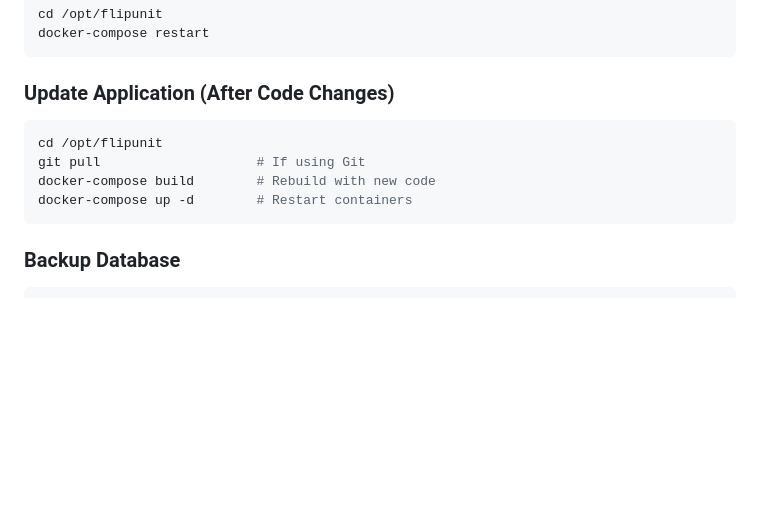
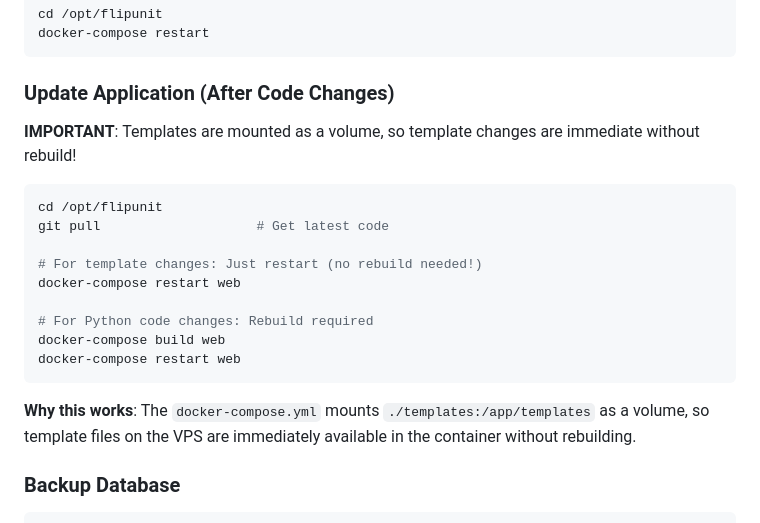
Before and after one commit to TarmoKouhkna/Flipunit, a Markdown page: DEPLOYMENT.md, the part around the change. Rendered like a GitHub page; blank space fills up the shorter version.

Commit message:
Update deployment guide with template volume mount instructions

````diff
--- a/DEPLOYMENT.md
+++ b/DEPLOYMENT.md
@@ -762,12 +762,21 @@ docker-compose restart
 
 ### Update Application (After Code Changes)
 
+**IMPORTANT**: Templates are mounted as a volume, so template changes are immediate without rebuild!
+
 ```bash
 cd /opt/flipunit
-git pull                    # If using Git
-docker-compose build        # Rebuild with new code
-docker-compose up -d        # Restart containers
+git pull                    # Get latest code
+
+# For template changes: Just restart (no rebuild needed!)
+docker-compose restart web
+
+# For Python code changes: Rebuild required
+docker-compose build web
+docker-compose restart web
 ```
+
+**Why this works**: The `docker-compose.yml` mounts `./templates:/app/templates` as a volume, so template files on the VPS are immediately available in the container without rebuilding.
 
 ### Backup Database
 
````
